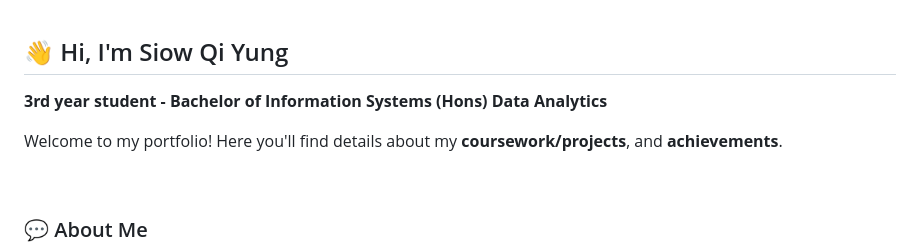
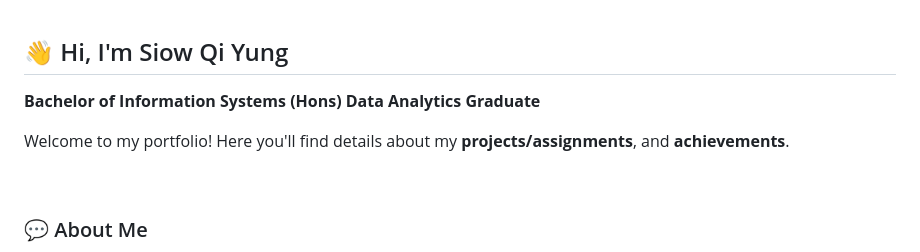
Before and after one commit to qiyung63/github-portfolio, a Markdown page: README.md, the part around the change. Drawn GitHub-style.

```diff
--- a/README.md
+++ b/README.md
@@ -1,8 +1,8 @@
 ## 👋 Hi, I'm Siow Qi Yung
 
-**3rd year student - Bachelor of Information Systems (Hons) Data Analytics**
+**Bachelor of Information Systems (Hons) Data Analytics Graduate**
 
-Welcome to my portfolio! Here you'll find details about my **coursework/projects**, and **achievements**.
+Welcome to my portfolio! Here you'll find details about my **projects/assignments**, and **achievements**.
 
 <br>
 
```
